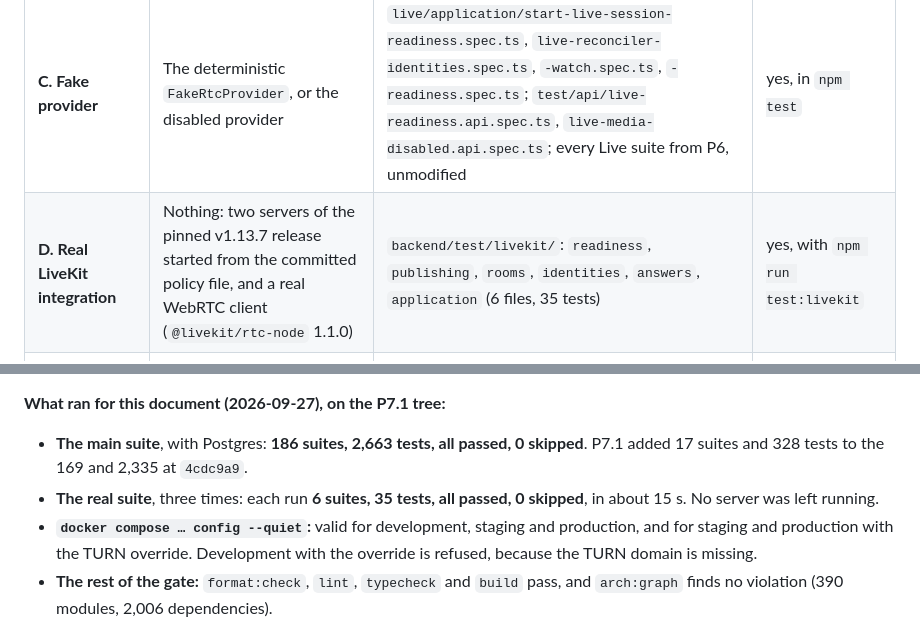
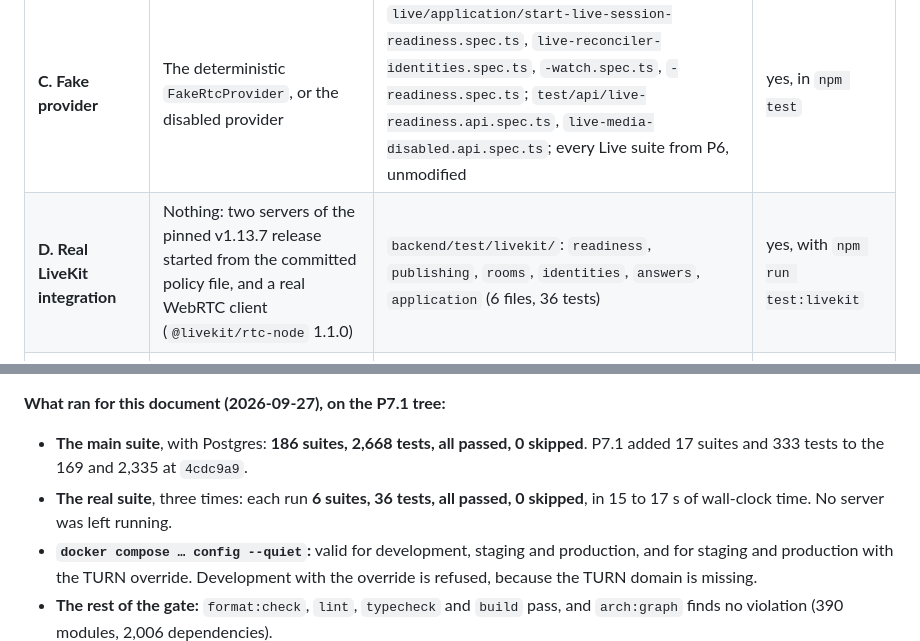
Before and after one commit to lioncoin2/Educational-Institution, a Markdown page: docs/p7-livekit-readiness.md, 2 parts joined by grey strips. GitHub-like rendering.

Commit message:
P7.1 readiness doc: correct the recorded test counts
§16 recorded the counts from the run before the last review fixes (the
room sweep's incompatible_response gate, the empty example secrets): the
main suite is 186 suites and 2,668 tests (333 added since 4cdc9a9's
2,335), and the real LiveKit suite 36 tests, each run 15 to 17 s of
wall-clock time. Documentation only; no test reads this file.

Co-Authored-By: Claude Opus 5.5 <noreply@anthropic.com>
Claude-Session: https://claude.ai/code/session_01RoLAvLY2SuGxq1qCzqGKVC

```diff
--- a/docs/p7-livekit-readiness.md
+++ b/docs/p7-livekit-readiness.md
@@ -554,7 +554,7 @@ is C, "adapter unit" is A and B, "real LiveKit integration" is D, "deployment re
 | **A. Unit** | Nothing: rules, a stub probe, errors shaped as Node's fetch throws them | `platform/config/livekit-config.spec.ts`, `app-config.spec.ts`; `live/domain/live-ids.spec.ts`; `live/application/live-media-readiness.spec.ts`; `live/infrastructure/disabled-rtc-provider.spec.ts`; `live/live.module.spec.ts` | yes, in `npm test` |
 | **B. Adapter contract** | The real adapter and the real SDK, against a mocked room service or a local stub HTTP server; never LiveKit | `live/infrastructure/livekit-rtc-provider.spec.ts`, `-rtc-provider-failures.spec.ts`, `-transport.spec.ts`, `-readiness.spec.ts`, `-redaction.spec.ts`; `test/api/live-security.api.spec.ts` (the real adapter's signed tokens, decoded) | yes, in `npm test` |
 | **C. Fake provider** | The deterministic `FakeRtcProvider`, or the disabled provider | `live/application/start-live-session-readiness.spec.ts`, `live-reconciler-identities.spec.ts`, `-watch.spec.ts`, `-readiness.spec.ts`; `test/api/live-readiness.api.spec.ts`, `live-media-disabled.api.spec.ts`; every Live suite from P6, unmodified | yes, in `npm test` |
-| **D. Real LiveKit integration** | Nothing: two servers of the pinned v1.13.7 release started from the committed policy file, and a real WebRTC client (`@livekit/rtc-node` 1.1.0) | `backend/test/livekit/`: `readiness`, `publishing`, `rooms`, `identities`, `answers`, `application` (6 files, 35 tests) | yes, with `npm run test:livekit` |
+| **D. Real LiveKit integration** | Nothing: two servers of the pinned v1.13.7 release started from the committed policy file, and a real WebRTC client (`@livekit/rtc-node` 1.1.0) | `backend/test/livekit/`: `readiness`, `publishing`, `rooms`, `identities`, `answers`, `application` (6 files, 36 tests) | yes, with `npm run test:livekit` |
 | **E. Deployment and readiness** | The committed files, read as their consumers read them | `backend/test/deployment/`: `compose-topology`, `environment-contract`, `livekit-policy`, `api-image` (4 files, 44 tests); CI's compose validation | yes, in `npm test` and `docker compose config` |
 | **Architecture** | The dependency graph and the sources | `test/architecture/live-boundaries.spec.ts`, `livekit-suite.spec.ts`, `rules-match.spec.ts`; `npm run arch:graph` | yes |
 
@@ -569,10 +569,10 @@ at the end. Anything short of the pinned release fails the run. `npm test` exclu
 
 **What ran for this document (2026-09-27), on the P7.1 tree:**
 
-- **The main suite**, with Postgres: **186 suites, 2,663 tests, all passed, 0 skipped**.
-  P7.1 added 17 suites and 328 tests to the 169 and 2,335 at `4cdc9a9`.
-- **The real suite**, three times: each run **6 suites, 35 tests, all passed, 0 skipped**, in
-  about 15 s. No server was left running.
+- **The main suite**, with Postgres: **186 suites, 2,668 tests, all passed, 0 skipped**.
+  P7.1 added 17 suites and 333 tests to the 169 and 2,335 at `4cdc9a9`.
+- **The real suite**, three times: each run **6 suites, 36 tests, all passed, 0 skipped**, in
+  15 to 17 s of wall-clock time. No server was left running.
 - **`docker compose … config --quiet`:** valid for development, staging and production, and
   for staging and production with the TURN override. Development with the override is
   refused, because the TURN domain is missing.
```
